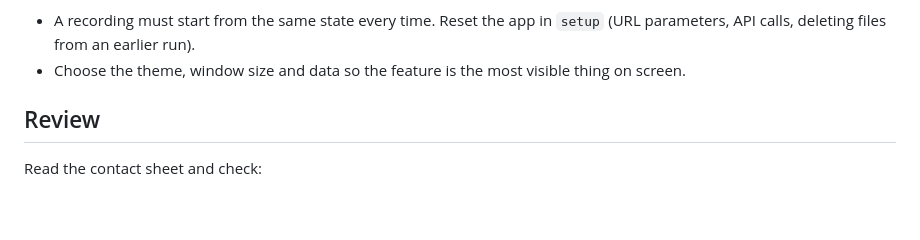
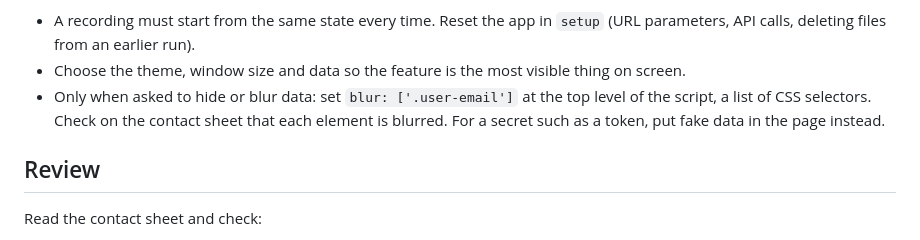
Before and after one commit to jtpio/autokast, a Markdown page: skills/autokast/SKILL.md, the part around the change. GitHub-like rendering; blank space fills up the shorter version.

```diff
--- a/skills/autokast/SKILL.md
+++ b/skills/autokast/SKILL.md
@@ -255,6 +255,9 @@ Use it only when asked for a voice, a narration or sound.
 - A recording must start from the same state every time. Reset the app in `setup` (URL
   parameters, API calls, deleting files from an earlier run).
 - Choose the theme, window size and data so the feature is the most visible thing on screen.
+- Only when asked to hide or blur data: set `blur: ['.user-email']` at the top level of the
+  script, a list of CSS selectors. Check on the contact sheet that each element is blurred.
+  For a secret such as a token, put fake data in the page instead.
 
 ## Review
 
```
Also changed, not shown: README.md (+7 -4 lines), docs/images/blur.jpg (added), 6 other files.
